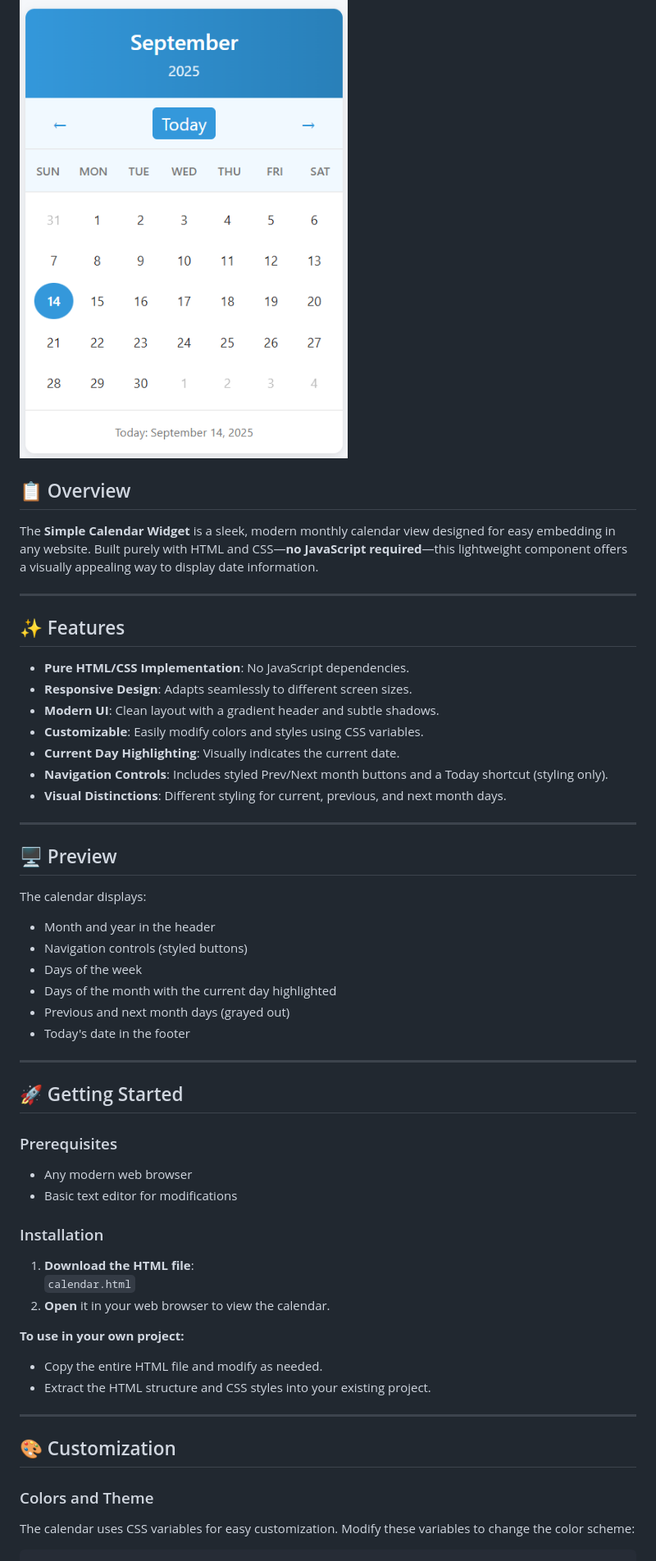
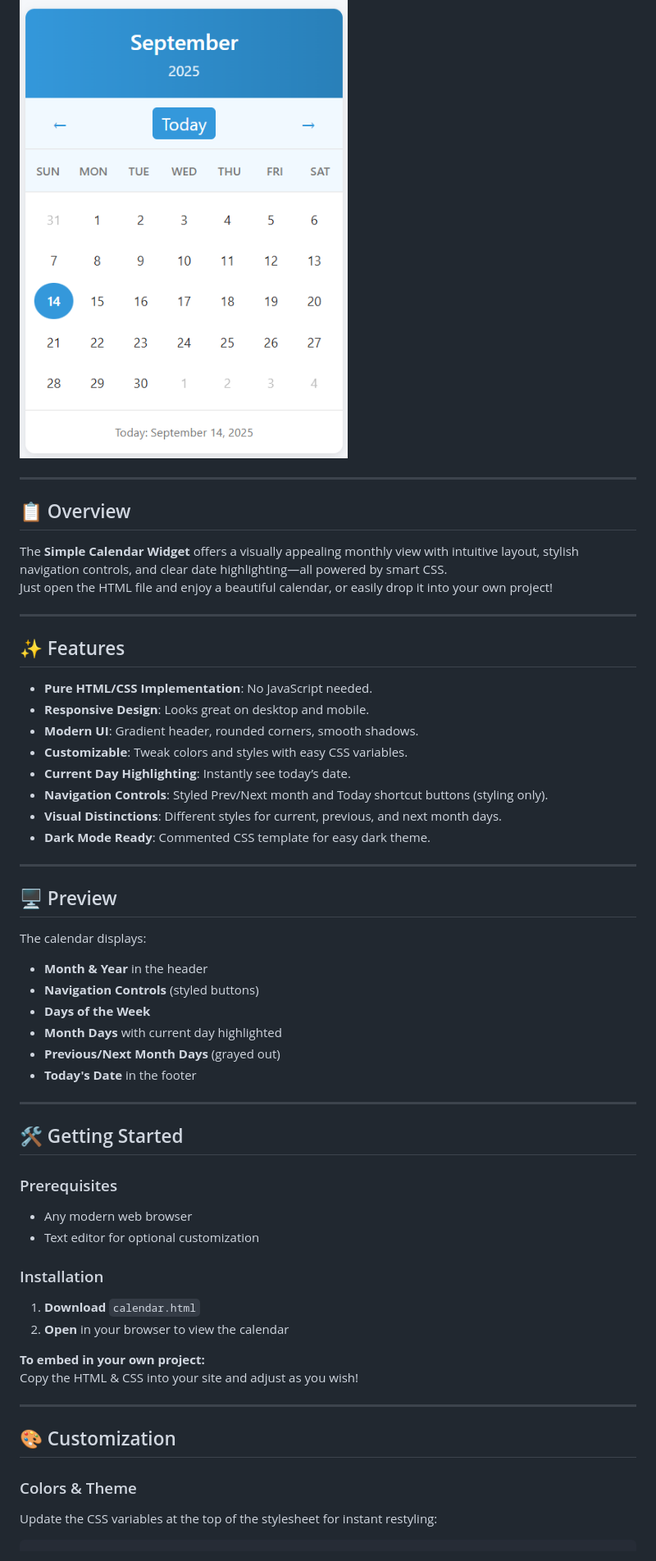
Before and after one commit to reezmahanan/calander, a Markdown page: README.md, the part around one of its changes. Shown at 82% size. GitHub-like rendering.

Commit message:
Revise README for clarity and modern style
Updated README to enhance clarity and modernize formatting with emojis. Improved feature descriptions and added customization instructions.

````diff
--- a/README.md
+++ b/README.md
@@ -2,22 +17,25 @@
 
 ![Calendar Widget Screenshot](https://github.com/reezmahanan/calander/blob/main/Screenshot%202025-09-14%20112604.png)
 
+---
+
 ## 📋 Overview
 
-The **Simple Calendar Widget** is a sleek, modern monthly calendar view designed for easy embedding in any website. Built purely with HTML and CSS—**no JavaScript required**—this lightweight component offers a visually appealing way to display date information.
+The **Simple Calendar Widget** offers a visually appealing monthly view with intuitive layout, stylish navigation controls, and clear date highlighting—all powered by smart CSS.
+Just open the HTML file and enjoy a beautiful calendar, or easily drop it into your own project!
 
 ---
 
-
 ## ✨ Features
 
-- **Pure HTML/CSS Implementation**: No JavaScript dependencies.
-- **Responsive Design**: Adapts seamlessly to different screen sizes.
-- **Modern UI**: Clean layout with a gradient header and subtle shadows.
-- **Customizable**: Easily modify colors and styles using CSS variables.
-- **Current Day Highlighting**: Visually indicates the current date.
-- **Navigation Controls**: Includes styled Prev/Next month buttons and a Today shortcut (styling only).
-- **Visual Distinctions**: Different styling for current, previous, and next month days.
+- **Pure HTML/CSS Implementation**: No JavaScript needed.
+- **Responsive Design**: Looks great on desktop and mobile.
+- **Modern UI**: Gradient header, rounded corners, smooth shadows.
+- **Customizable**: Tweak colors and styles with easy CSS variables.
+- **Current Day Highlighting**: Instantly see today’s date.
+- **Navigation Controls**: Styled Prev/Next month and Today shortcut buttons (styling only).
+- **Visual Distinctions**: Different styles for current, previous, and next month days.
+- **Dark Mode Ready**: Commented CSS template for easy dark theme.
 
 ---
 
@@ -25,39 +43,37 @@ The **Simple Calendar Widget** is a sleek, modern monthly calendar view designed
 
 The calendar displays:
 
-- Month and year in the header
-- Navigation controls (styled buttons)
-- Days of the week
-- Days of the month with the current day highlighted
-- Previous and next month days (grayed out)
-- Today's date in the footer
+- **Month & Year** in the header
+- **Navigation Controls** (styled buttons)
+- **Days of the Week**
+- **Month Days** with current day highlighted
+- **Previous/Next Month Days** (grayed out)
+- **Today's Date** in the footer
 
 ---
 
-## 🚀 Getting Started
+## 🛠️ Getting Started
 
 ### Prerequisites
 
 - Any modern web browser
-- Basic text editor for modifications
+- Text editor for optional customization
 
 ### Installation
 
-1. **Download the HTML file**:
-   `calendar.html`
-2. **Open** it in your web browser to view the calendar.
+1. **Download** `calendar.html`
+2. **Open** in your browser to view the calendar
 
-**To use in your own project:**
-- Copy the entire HTML file and modify as needed.
-- Extract the HTML structure and CSS styles into your existing project.
+**To embed in your own project:**
+Copy the HTML & CSS into your site and adjust as you wish!
 
 ---
 
 ## 🎨 Customization
 
-### Colors and Theme
+### Colors & Theme
 
-The calendar uses CSS variables for easy customization. Modify these variables to change the color scheme:
+Update the CSS variables at the top of the stylesheet for instant restyling:
 
 ```css
 :root {
````
Also changed, not shown: other parts of README.md (+51 -41 lines).
